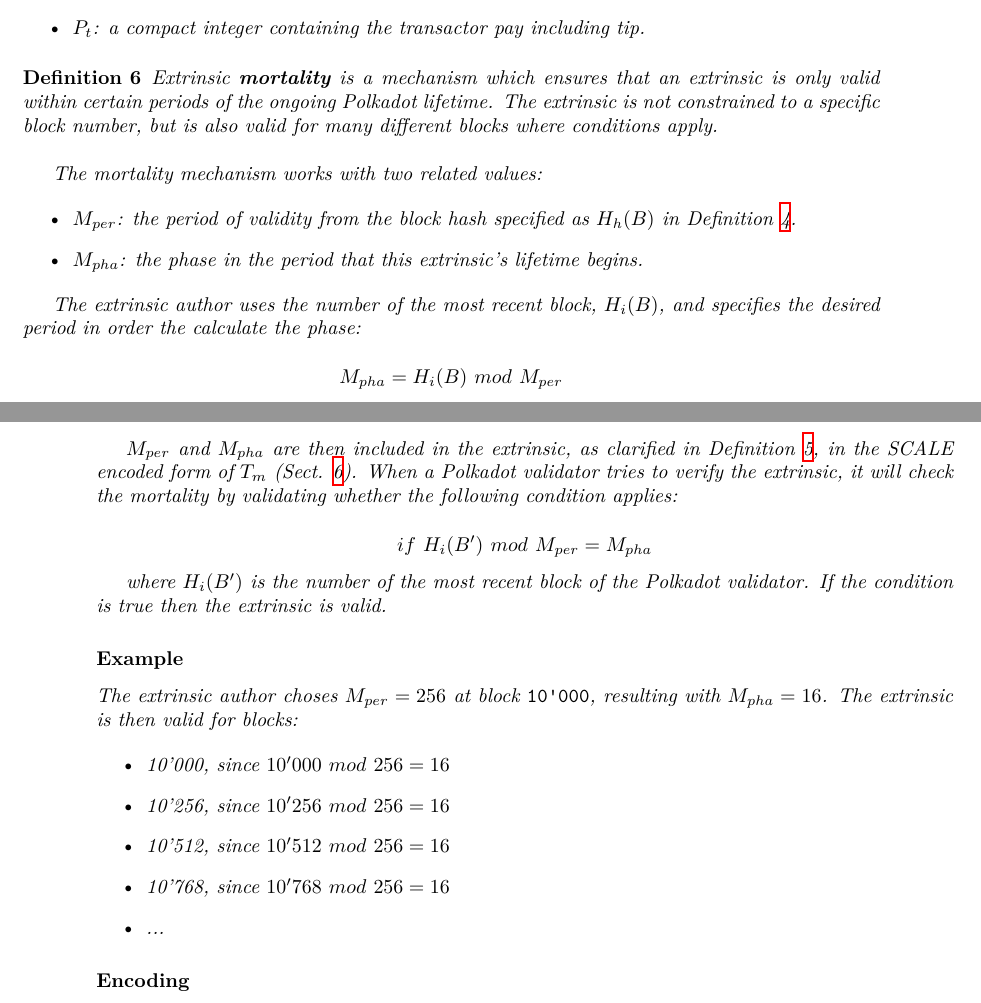
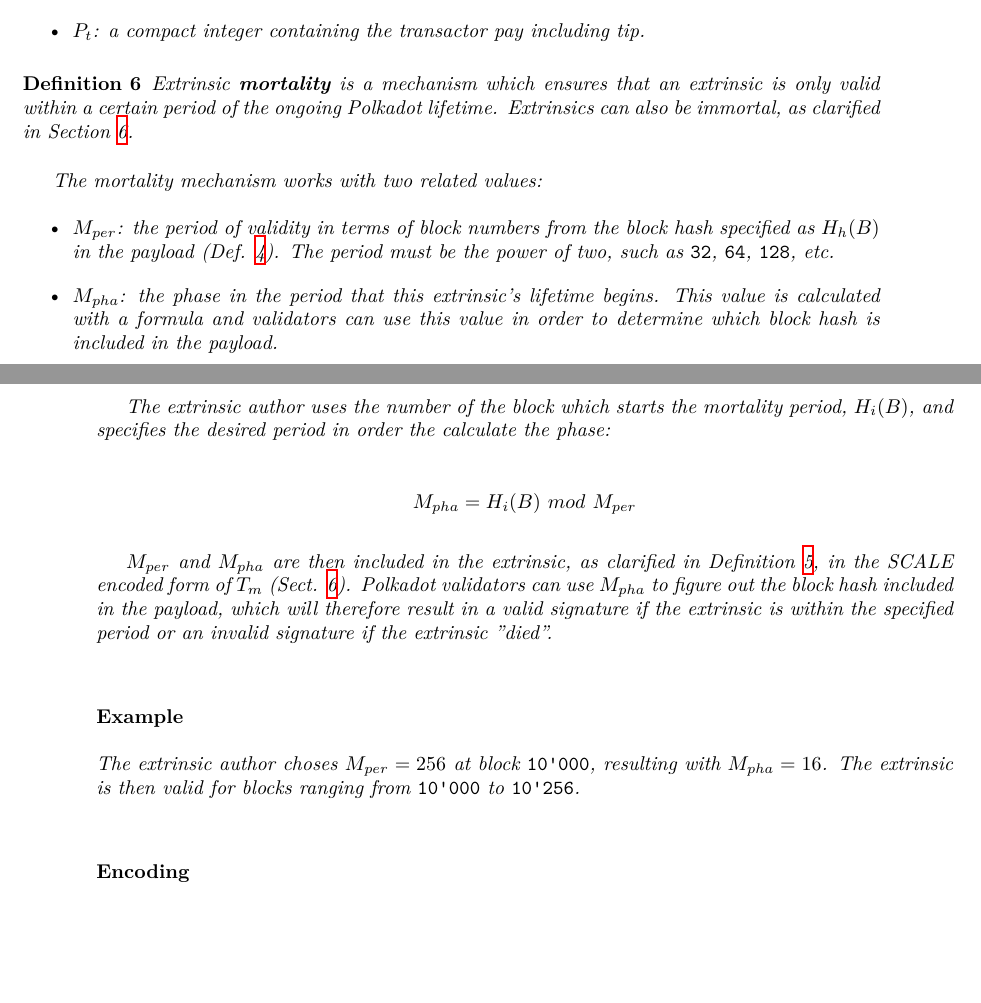
Before and after one commit to w3f/polkadot-spec, a LaTeX book (runtime-spec/runtime-spec.tex, which reads runtime-spec/runtime-spec-transaction.tex): two parts of pages 7 and 8 of 23, joined at a grey line, cut so that both start at the same text, the shorter picture padded with empty space. Compiled offline with XeLaTeX; a LaTeX package or settings file that is missing is left out.

Commit message:
finalize mortality

```diff
--- a/runtime-spec/runtime-spec-transaction.tex
+++ b/runtime-spec/runtime-spec-transaction.tex
@@ -163,22 +163,27 @@
 \begin{definition}
     \label{defn-extrinsic-mortality}
     Extrinsic \textbf{mortality} is a mechanism which ensures that an extrinsic
-    is only valid within certain periods of the ongoing Polkadot lifetime. The
-    extrinsic is not constrained to a specific block number, but is also valid
-    for many different blocks where conditions apply.
+    is only valid within a certain period of the ongoing Polkadot lifetime.
+    Extrinsics can also be immortal, as clarified in Section
+    \ref{sect-mortality-encoding}.
     \newline
 
     The mortality mechanism works with two related values:
 
     \begin{itemize}
-        \item $M_{per}$: the period of validity from the block hash specified as
-        $H_h(B)$ in Definition \ref{defn-extrinsic-signature}.
+        \item $M_{per}$: the period of validity in terms of block numbers from
+        the block hash specified as $H_h(B)$ in the payload (Def.
+        \ref{defn-extrinsic-signature}). The period must be the power of two,
+        such as \verb|32|, \verb|64|, \verb|128|, etc.
         \item $M_{pha}$: the phase in the period that this extrinsic's lifetime
-        begins.
+        begins. This value is calculated with a formula and validators can use
+        this value in order to determine which block hash is included in the
+        payload.
     \end{itemize}
 
-    The extrinsic author uses the number of the most recent block, $H_i(B)$,
-    and specifies the desired period in order the calculate the phase:
+    The extrinsic author uses the number of the block which starts the mortality
+    period, $H_i(B)$, and specifies the desired period in order the calculate
+    the phase:
 
     \[
         M_{pha} = H_i(B)\ mod\ M_{per}
@@ -186,29 +191,16 @@
 
     $M_{per}$ and $M_{pha}$ are then included in the extrinsic, as clarified in
     Definition \ref{defn-extra-data}, in the SCALE encoded form of $T_m$ (Sect.
-    \ref{sect-mortality-encoding}). When a Polkadot validator tries to verify
-    the extrinsic, it will check the mortality by validating whether the
-    following condition applies:
-
-    \[
-        if\ H_i(B')\ mod\ M_{per} = M_{pha}
-    \]
-
-    where $H_i(B')$ is the number of the most recent block of the Polkadot
-    validator. If the condition is true then the extrinsic is valid.
+    \ref{sect-mortality-encoding}). Polkadot validators can use $M_{pha}$
+    to figure out the block hash included in the payload, which will therefore
+    result in a valid signature if the extrinsic is within the specified period
+    or an invalid signature if the extrinsic "died".
 
     \subsubsection*{Example}
 
     The extrinsic author choses $M_{per} = 256$ at block \verb|10'000|,
-    resulting with $M_{pha} = 16$. The extrinsic is then valid for blocks:
-
-    \begin{itemize}
-        \item 10'000, since $10'000\ mod\ 256 = 16$
-        \item 10'256, since $10'256\ mod\ 256 = 16$
-        \item 10'512, since $10'512\ mod\ 256 = 16$
-        \item 10'768, since $10'768\ mod\ 256 = 16$
-        \item ...
-    \end{itemize}
+    resulting with $M_{pha} = 16$. The extrinsic is then valid for blocks
+    ranging from \verb|10'000| to \verb|10'256|.
 
     \subsubsection*{Encoding}\label{sect-mortality-encoding}
 
```
